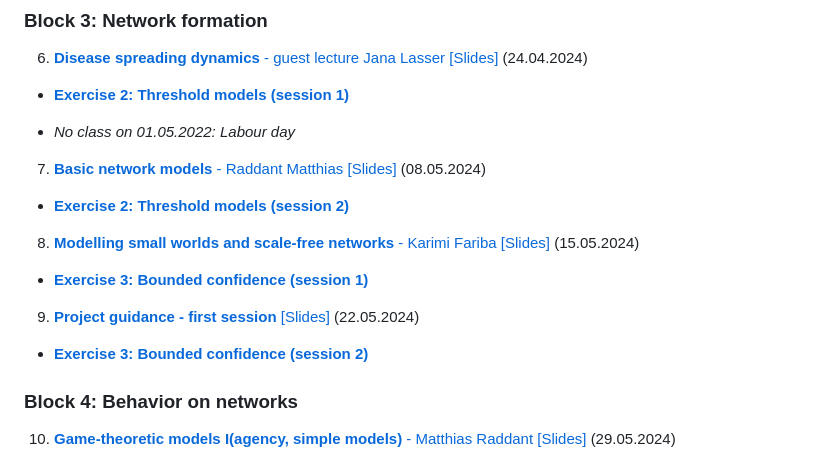
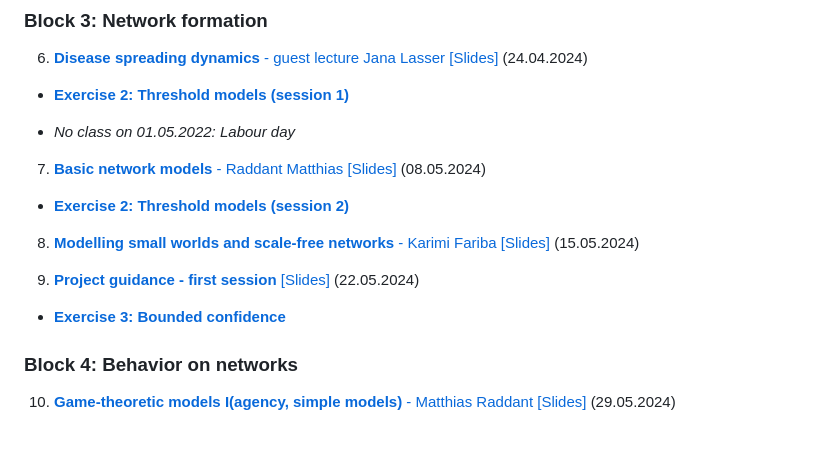
Before and after one commit to pjercic/ComputationalModellingSocialSystems2024, a Markdown page: README.md, the part around the change. Rendered like a GitHub page; blank space fills up the shorter version.

```diff
--- a/README.md
+++ b/README.md
@@ -44,10 +44,9 @@ The course is organized in 12 lectures grouped together in 4 blocks, one final p
 - [**Exercise 2: Threshold models (session 2)**](https://github.com/pjercic/ComputationalModellingSocialSystems2024/blob/main/Exercise_2/granovetter-example-handout.ipynb)
 
 8. [**Modelling small worlds and scale-free networks** - Karimi Fariba]() [[Slides]]()  (15.05.2024)
-- [**Exercise 3: Bounded confidence (session 1)**]()
 
 9. [**Project guidance - first session**]() [[Slides]]()  (22.05.2024)
-- [**Exercise 3: Bounded confidence (session 2)**]()
+- [**Exercise 3: Bounded confidence**]()
 
 ### Block 4: Behavior on networks
 
```
